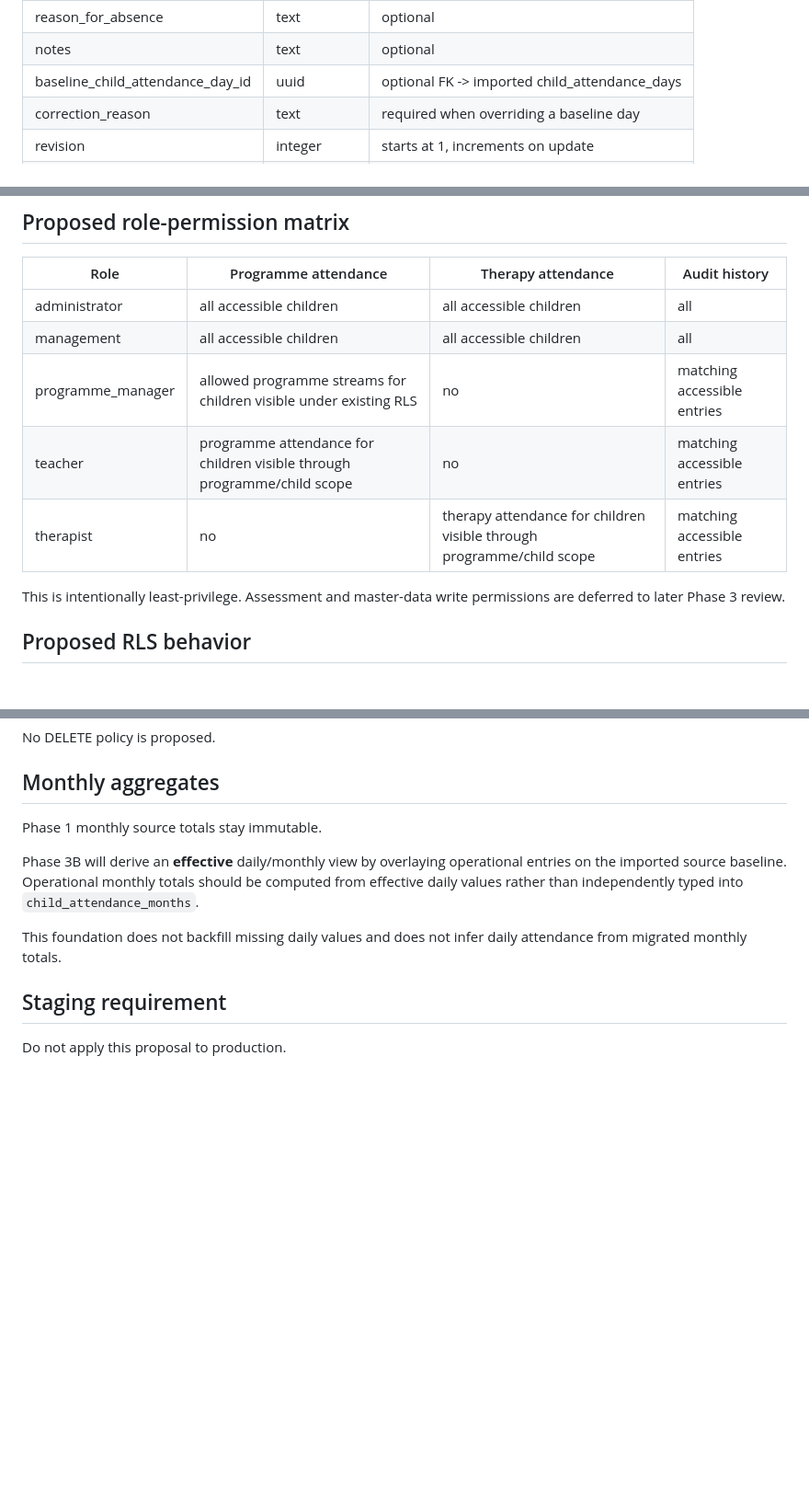
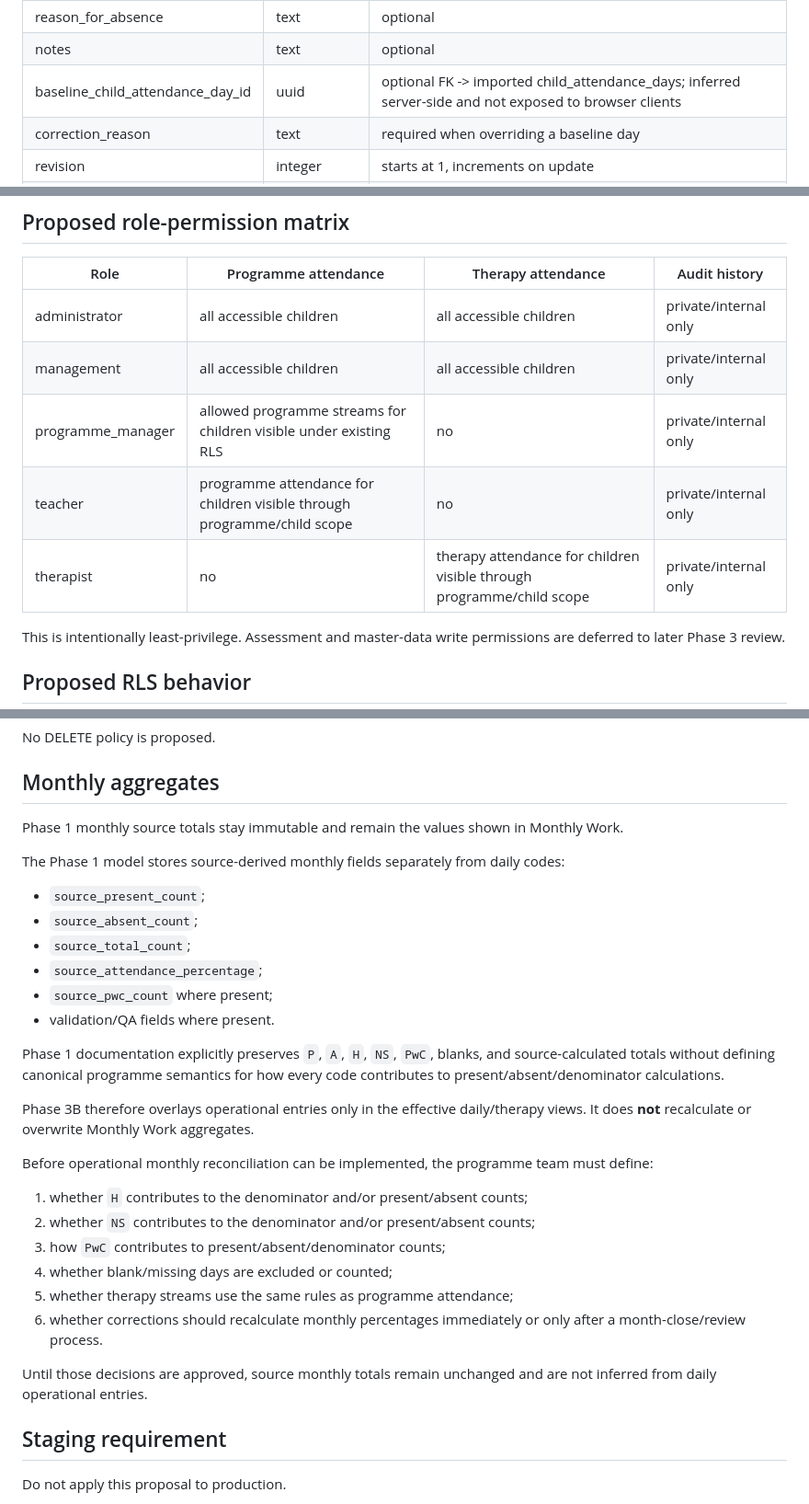
Before and after one commit to data-culture-goalkeep/pre-kc2-pilot-Vidhan, a Markdown page: docs/phase3-write-foundation.md, 3 parts joined by grey strips. Shown at 92% size. Drawn GitHub-style; blank space fills up the shorter version.

Commit message:
docs(phase3): align monthly and audit behavior with implementation

```diff
--- a/docs/phase3-write-foundation.md
+++ b/docs/phase3-write-foundation.md
@@ -42,7 +42,7 @@ One current operational entry per child/date/source stream.
 | attendance_code | text | required; `P`, `A`, `H`, `NS`, or `PwC` |
 | reason_for_absence | text | optional |
 | notes | text | optional |
-| baseline_child_attendance_day_id | uuid | optional FK -> imported child_attendance_days |
+| baseline_child_attendance_day_id | uuid | optional FK -> imported child_attendance_days; inferred server-side and not exposed to browser clients |
 | correction_reason | text | required when overriding a baseline day |
 | revision | integer | starts at 1, increments on update |
 | created_by | uuid | always current `auth.uid()` |
@@ -90,11 +90,11 @@ Initial therapy write streams:
 
 | Role | Programme attendance | Therapy attendance | Audit history |
 |---|---|---|---|
-| administrator | all accessible children | all accessible children | all |
-| management | all accessible children | all accessible children | all |
-| programme_manager | allowed programme streams for children visible under existing RLS | no | matching accessible entries |
-| teacher | programme attendance for children visible through programme/child scope | no | matching accessible entries |
-| therapist | no | therapy attendance for children visible through programme/child scope | matching accessible entries |
+| administrator | all accessible children | all accessible children | private/internal only |
+| management | all accessible children | all accessible children | private/internal only |
+| programme_manager | allowed programme streams for children visible under existing RLS | no | private/internal only |
+| teacher | programme attendance for children visible through programme/child scope | no | private/internal only |
+| therapist | no | therapy attendance for children visible through programme/child scope | private/internal only |
 
 This is intentionally least-privilege. Assessment and master-data write permissions are deferred to later Phase 3 review.
 
@@ -113,11 +113,29 @@ No DELETE policy is proposed.
 
 ## Monthly aggregates
 
-Phase 1 monthly source totals stay immutable.
+Phase 1 monthly source totals stay immutable and remain the values shown in Monthly Work.
 
-Phase 3B will derive an **effective** daily/monthly view by overlaying operational entries on the imported source baseline. Operational monthly totals should be computed from effective daily values rather than independently typed into `child_attendance_months`.
+The Phase 1 model stores source-derived monthly fields separately from daily codes:
+- `source_present_count`;
+- `source_absent_count`;
+- `source_total_count`;
+- `source_attendance_percentage`;
+- `source_pwc_count` where present;
+- validation/QA fields where present.
 
-This foundation does not backfill missing daily values and does not infer daily attendance from migrated monthly totals.
+Phase 1 documentation explicitly preserves `P`, `A`, `H`, `NS`, `PwC`, blanks, and source-calculated totals without defining canonical programme semantics for how every code contributes to present/absent/denominator calculations.
+
+Phase 3B therefore overlays operational entries only in the effective daily/therapy views. It does **not** recalculate or overwrite Monthly Work aggregates.
+
+Before operational monthly reconciliation can be implemented, the programme team must define:
+1. whether `H` contributes to the denominator and/or present/absent counts;
+2. whether `NS` contributes to the denominator and/or present/absent counts;
+3. how `PwC` contributes to present/absent/denominator counts;
+4. whether blank/missing days are excluded or counted;
+5. whether therapy streams use the same rules as programme attendance;
+6. whether corrections should recalculate monthly percentages immediately or only after a month-close/review process.
+
+Until those decisions are approved, source monthly totals remain unchanged and are not inferred from daily operational entries.
 
 ## Staging requirement
 
```
